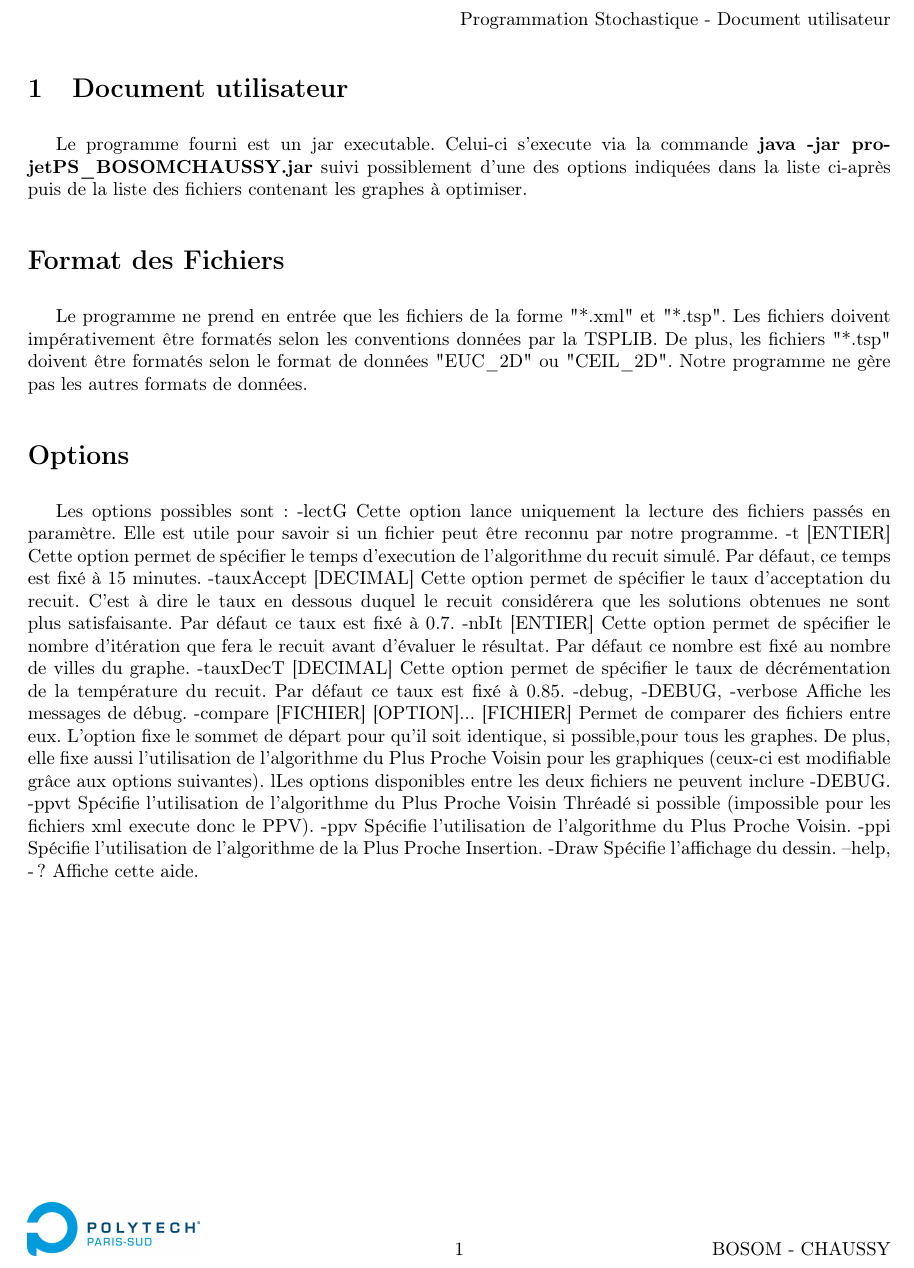
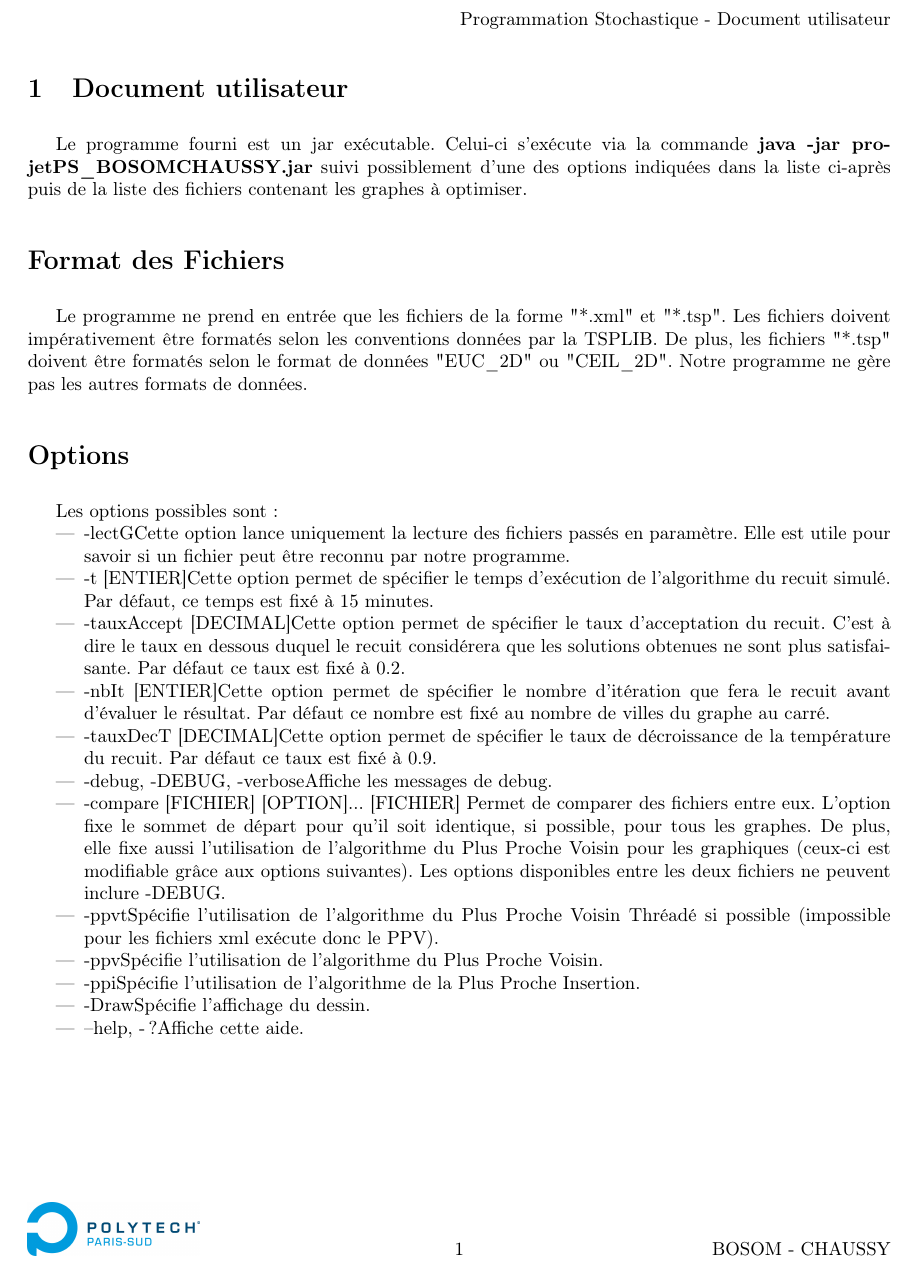
Before and after one commit to BichonxD/TSP_PS, a LaTeX document (Docs/doc_utilisateur/doc_utilisateur.tex): part of page 2 of 2, cut so that both start at the same text. Compiled offline with pdfLaTeX.

Commit message:
Maj du document utilisateur

```diff
--- a/Docs/doc_utilisateur/doc_utilisateur.tex
+++ b/Docs/doc_utilisateur/doc_utilisateur.tex
@@ -38,17 +38,22 @@ De plus, les fichiers "*.tsp" doivent être formatés selon le format de donnée
 \section*{Options}
 
 Les options possibles sont :
--lectG 											Cette option lance uniquement la lecture des fichiers passés en paramètre. Elle est utile pour savoir si un fichier peut être reconnu par notre programme.
--t [ENTIER]										Cette option permet de spécifier le temps d'execution de l'algorithme du recuit simulé. Par défaut, ce temps est fixé à 15 minutes.
--tauxAccept [DECIMAL]							Cette option permet de spécifier le taux d'acceptation du recuit. C'est à dire le taux en dessous duquel le recuit considérera que les solutions obtenues ne sont plus satisfaisante. Par défaut ce taux est fixé à 0.7.
--nbIt [ENTIER]									Cette option permet de spécifier le nombre d'itération que fera le recuit avant d'évaluer le résultat. Par défaut ce nombre est fixé au nombre de villes du graphe.
--tauxDecT [DECIMAL]								Cette option permet de spécifier le taux de décrémentation de la température du recuit. Par défaut ce taux est fixé à 0.85.
--debug, -DEBUG, -verbose						Affiche les messages de débug.
--compare [FICHIER] [OPTION]... [FICHIER]		Permet de comparer des fichiers entre eux. L'option fixe le sommet de départ pour qu'il soit identique, si possible,pour tous les graphes. De plus, elle fixe aussi l'utilisation de l'algorithme du Plus Proche Voisin pour les graphiques (ceux-ci est modifiable grâce aux options suivantes). lLes options disponibles entre les deux fichiers ne peuvent inclure -DEBUG.
-   -ppvt						Spécifie l'utilisation de l'algorithme du Plus Proche Voisin Thréadé si possible (impossible pour les fichiers xml execute donc le PPV).
-   -ppv							Spécifie l'utilisation de l'algorithme du Plus Proche Voisin.
-   -ppi							Spécifie l'utilisation de l'algorithme de la Plus Proche Insertion.
-   -Draw						Spécifie l'affichage du dessin.
-   --help, -?						Affiche cette aide.
+\begin{itemize}
+\item{-lectG}{Cette option lance uniquement la lecture des fichiers passés en paramètre. Elle est utile pour savoir si un fichier peut être reconnu par notre programme.}
+\item{-t [ENTIER]}{Cette option permet de spécifier le temps d'exécution de l'algorithme du recuit simulé. Par défaut, ce temps est fixé à 15 minutes.}
+\item{-tauxAccept [DECIMAL]}{Cette option permet de spécifier le taux d'acceptation du recuit. C'est à dire le taux en dessous duquel le recuit considérera que les solutions obtenues ne sont plus satisfaisante. Par défaut ce taux est fixé à $0.2$.}
+\item{-nbIt [ENTIER]}{Cette option permet de spécifier le nombre d'itération que fera le recuit avant d'évaluer le résultat. Par défaut ce nombre est fixé au nombre de villes du graphe au carré.}
+\item{-tauxDecT [DECIMAL]}{Cette option permet de spécifier le taux de décroissance de la température du recuit. Par défaut ce taux est fixé à $0.9$.}
+\item{-debug, -DEBUG, -verbose}{Affiche les messages de debug.}
+\item{-compare [FICHIER] [OPTION]... [FICHIER]}{
+Permet de comparer des fichiers entre eux. L'option fixe le sommet de départ pour qu'il soit identique, si possible, pour tous les graphes.
+De plus, elle fixe aussi l'utilisation de l'algorithme du Plus Proche Voisin pour les graphiques (ceux-ci est modifiable grâce aux options suivantes).
+Les options disponibles entre les deux fichiers ne peuvent inclure -DEBUG.}
+\item{-ppvt}{Spécifie l'utilisation de l'algorithme du Plus Proche Voisin Thréadé si possible (impossible pour les fichiers xml exécute donc le PPV).}
+\item{-ppv}{Spécifie l'utilisation de l'algorithme du Plus Proche Voisin.}
+\item{-ppi}{Spécifie l'utilisation de l'algorithme de la Plus Proche Insertion.}
+\item{-Draw}{Spécifie l'affichage du dessin.}
+\item{--help, -?}{Affiche cette aide.}
+\end{itemize}
 
 \end{document}
```
Also changed, not shown: Docs/doc_utilisateur/doc_utilisateur.pdf, Docs/doc_utilisateur/doc_utilisateur.tex (2 more changed lines).
